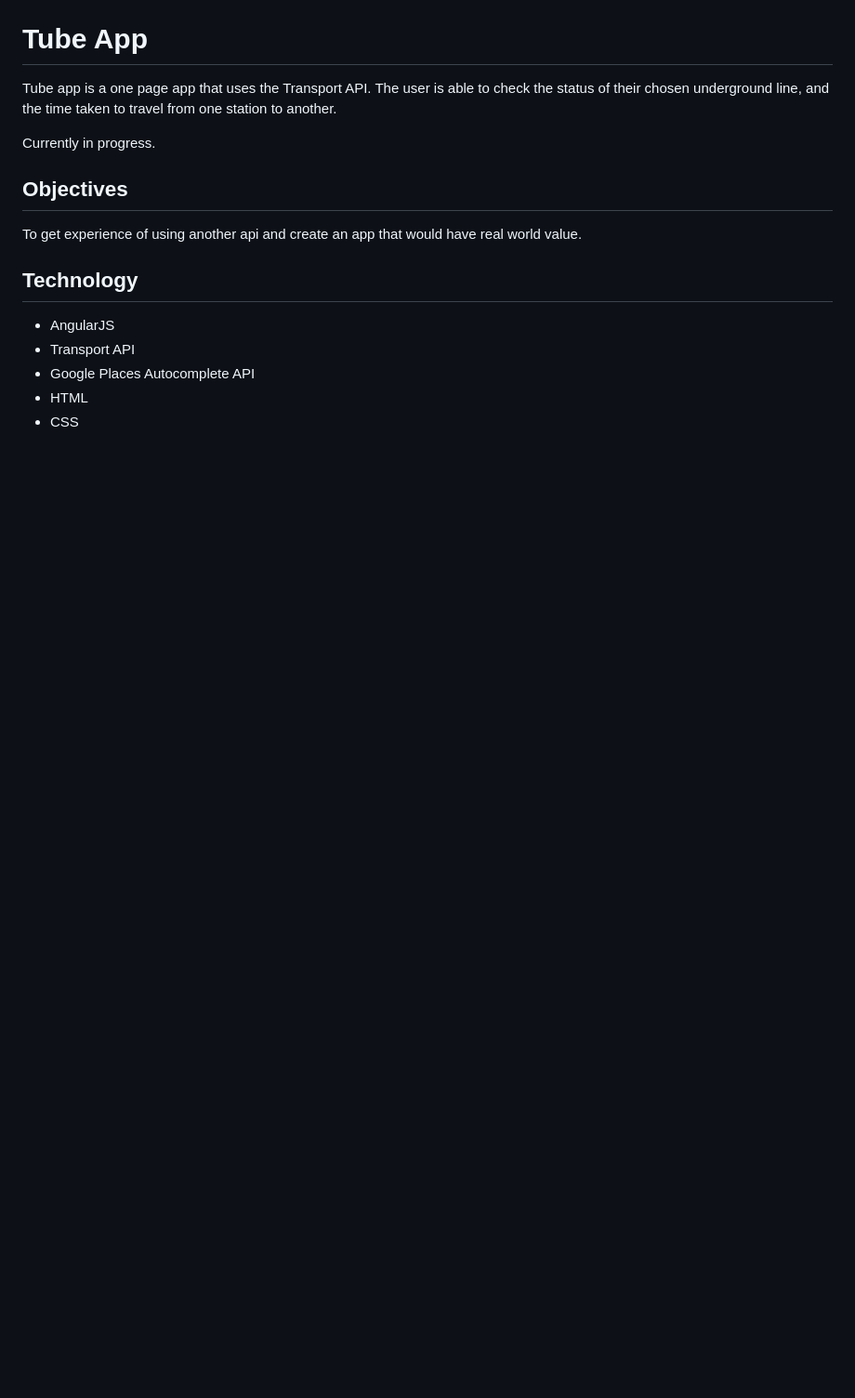
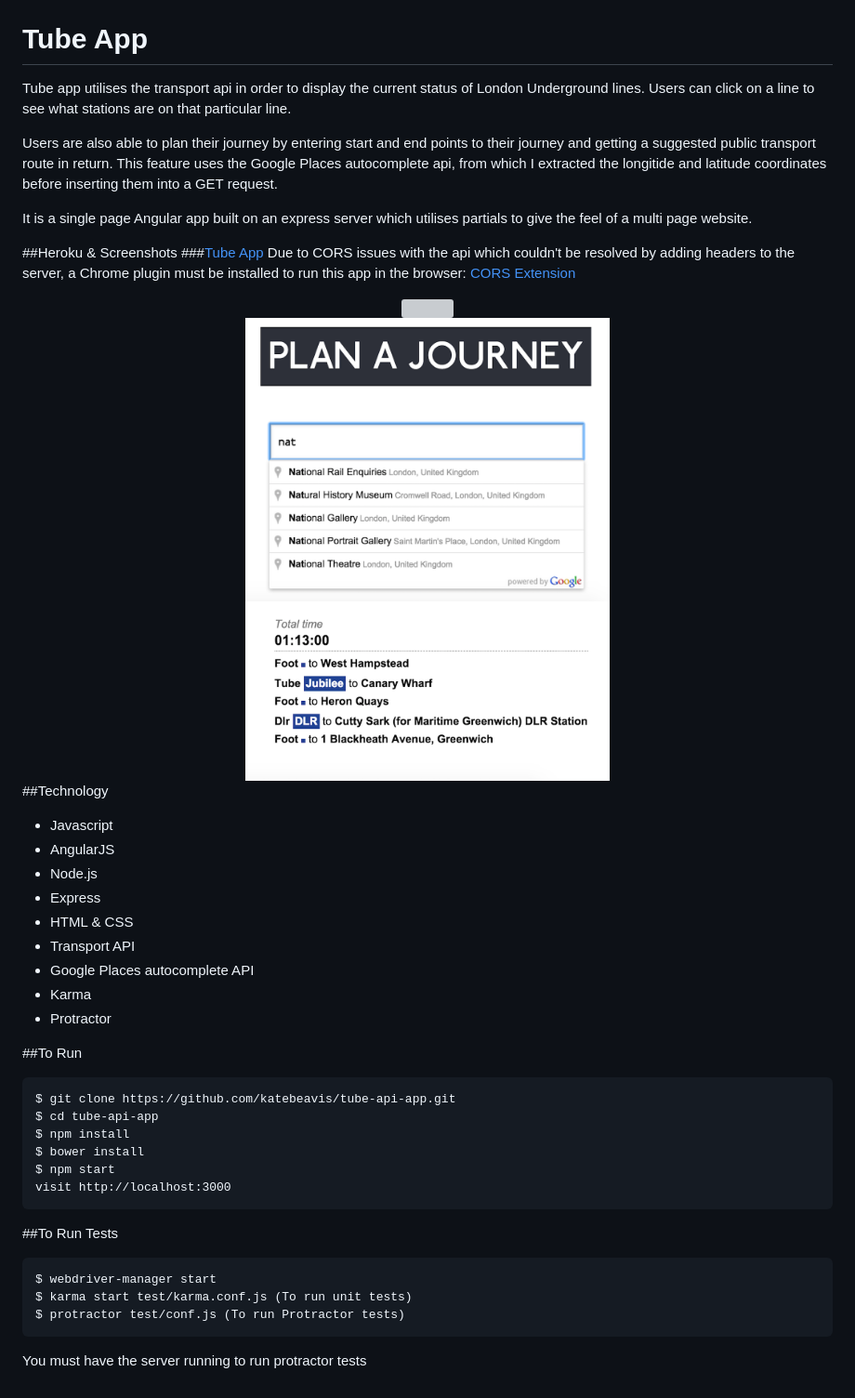
Before and after one commit to katebeavis/tube-api-app, a Markdown page: README.md, the part around the change printed below. Shown: that part at 93% size. Drawn GitHub-style; pictures changed too: public/imgs/autocomplete-planner.png (added), public/imgs/journey-results.png (added); blank space fills up the shorter version; grey boxes are pictures that could not be loaded.

````diff
--- a/README.md
+++ b/README.md
@@ -1,15 +2,50 @@
 # Tube App
+Tube app utilises the transport api in order to display the current status of London Underground lines. Users can click on a line to see what stations are on that particular line.
 
-Tube app is a one page app that uses the Transport API. The user is able to check the status of their chosen underground line, and the time taken to travel from one station to another.
+Users are also able to plan their journey by entering start and end points to their journey and getting a suggested public transport route in return. This feature uses the Google Places autocomplete api, from which I extracted the longitide and latitude coordinates before inserting them into a GET request.
 
-Currently in progress.
+It is a single page Angular app built on an express server which utilises partials to give the feel of a multi page website.
 
-## Objectives
-To get experience of using another api and create an app that would have real world value.
+##Heroku & Screenshots
+###[Tube App](https://kate-tubeapp.herokuapp.com)
+Due to CORS issues with the api which couldn't be resolved by adding headers to the server, a Chrome plugin must be installed to run this app in the browser:
+[CORS Extension](https://chrome.google.com/webstore/detail/allow-control-allow-origi/nlfbmbojpeacfghkpbjhddihlkkiljbi?hl=en)
+<div align="center">
+  <img width="45%" src="public/imgs/main-page.png">
+</div>
+<div align="center">
+  <img width="45%" src="public/imgs/autocomplete-planner.png">
+</div>
+<div align="center">
+  <img width="45%" src="public/imgs/journey-results.png">
+</div>
 
-## Technology
+##Technology
+- Javascript
 - AngularJS
+- Node.js
+- Express
+- HTML & CSS
 - Transport API
-- Google Places Autocomplete API
-- HTML
-- CSS
+- Google Places autocomplete API
+- Karma
+- Protractor
+
+
+##To Run
+```
+$ git clone https://github.com/katebeavis/tube-api-app.git
+$ cd tube-api-app
+$ npm install
+$ bower install
+$ npm start
+visit http://localhost:3000
+```
+
+##To Run Tests
+```
+$ webdriver-manager start
+$ karma start test/karma.conf.js (To run unit tests)
+$ protractor test/conf.js (To run Protractor tests)
+```
+You must have the server running to run protractor tests
````
Also changed, not shown: other parts of README.md (+1 -0 lines), 3 other files.
